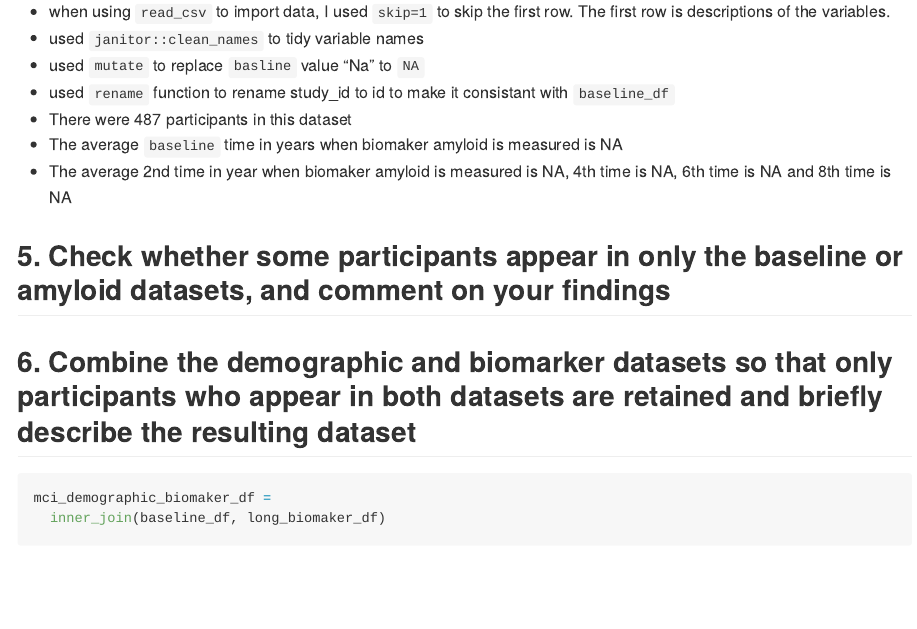
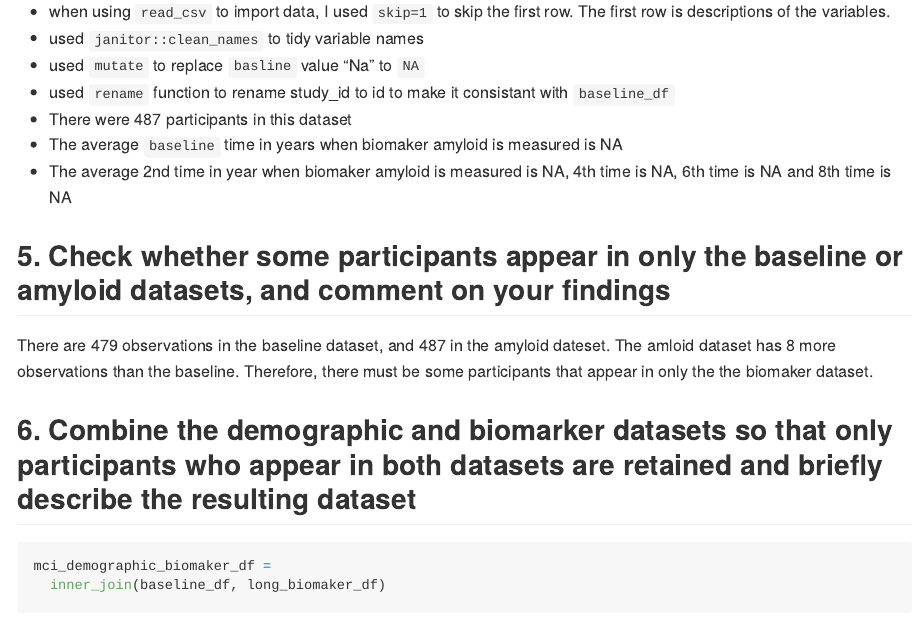
Before and after one commit to tianyiw44/p8105_hw2_tw2918_01, an R Markdown document (p8105_hw2_tw2918_01.Rmd): the page in a window 1100 px wide, from 4970 px down. The pictures show the output file p8105_hw2_tw2918_01.md that the author committed with the source, drawn offline in the style of GitHub.

Commit message:
Problem 3: check whether some participants appear in only the baseline or amloid datasets and comment on findings.

````diff
--- a/p8105_hw2_tw2918_01.Rmd
+++ b/p8105_hw2_tw2918_01.Rmd
@@ -195,9 +195,7 @@ long_biomaker_df =
 
 ## 5. Check whether some participants appear in only the baseline or amyloid datasets, and comment on your findings
 
-```{r}
-
-```
+There are `r nrow(baseline_df)` observations in the baseline dataset, and  `r nrow(long_biomaker_df)` in the amyloid dateset. The amloid dataset has `r nrow(long_biomaker_df) - nrow(baseline_df)` more observations than the baseline. Therefore, there must be some participants that appear in only the the biomaker dataset.
 
 ## 6. Combine the demographic and biomarker datasets so that only participants who appear in both datasets are retained and briefly describe the resulting dataset
 
````
Also changed, not shown: p8105_hw2_tw2918_01.md.
